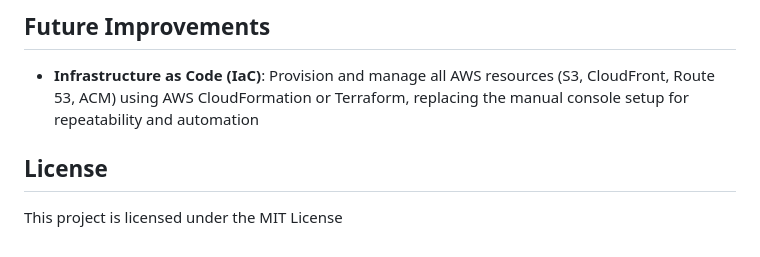
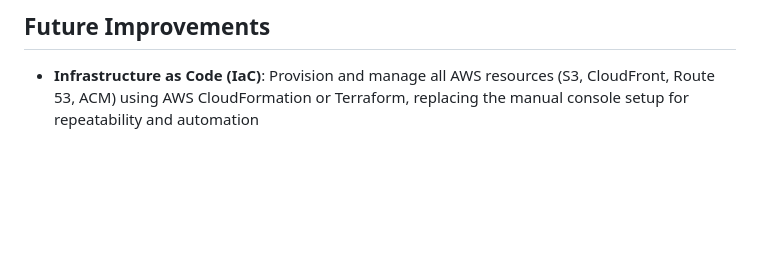
Before and after one commit to mosun-o/Static-Website-Hosting-with-AWS-Services, a Markdown page: README.md, the part around the change. Drawn GitHub-style; blank space fills up the shorter version.

```diff
--- a/README.md
+++ b/README.md
@@ -157,7 +157,3 @@ This creates an Alias A record that allows Route 53 to route traffic for the cus
 ## Future Improvements
 
 - **Infrastructure as Code (IaC)**: Provision and manage all AWS resources (S3, CloudFront, Route 53, ACM) using AWS CloudFormation or Terraform, replacing the manual console setup for repeatability and automation
-
-
-## License
-This project is licensed under the MIT License
```
